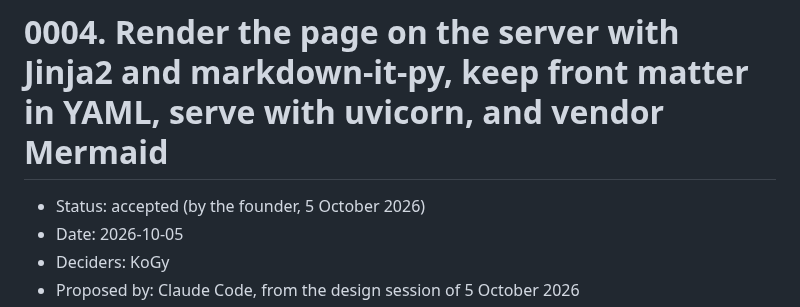
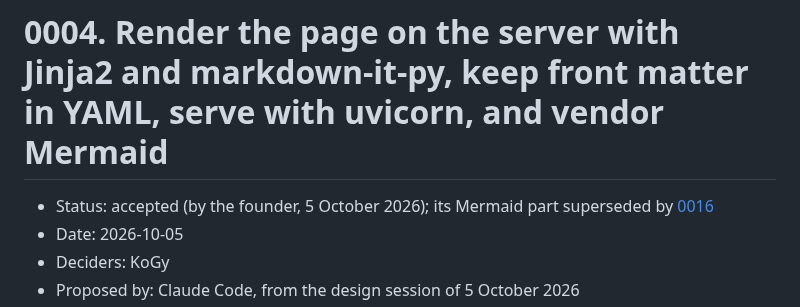
Before and after one commit to mohamed-abdelsattar92/codetrail, a Markdown page: docs/adr/0004-server-rendered-page-stack.md, the part around the change. Drawn GitHub-style.

```diff
--- a/docs/adr/0004-server-rendered-page-stack.md
+++ b/docs/adr/0004-server-rendered-page-stack.md
@@ -1,6 +1,6 @@
 # 0004. Render the page on the server with Jinja2 and markdown-it-py, keep front matter in YAML, serve with uvicorn, and vendor Mermaid
 
-- Status: accepted (by the founder, 5 October 2026)
+- Status: accepted (by the founder, 5 October 2026); its Mermaid part superseded by [0016](0016-draw-diagrams-with-d2.md)
 - Date: 2026-10-05
 - Deciders: KoGy
 - Proposed by: Claude Code, from the design session of 5 October 2026
```
Also changed, not shown: docs/adr/0016-draw-diagrams-with-d2.md (+4 -2 lines), docs/adr/README.md (+2 -2 lines).
